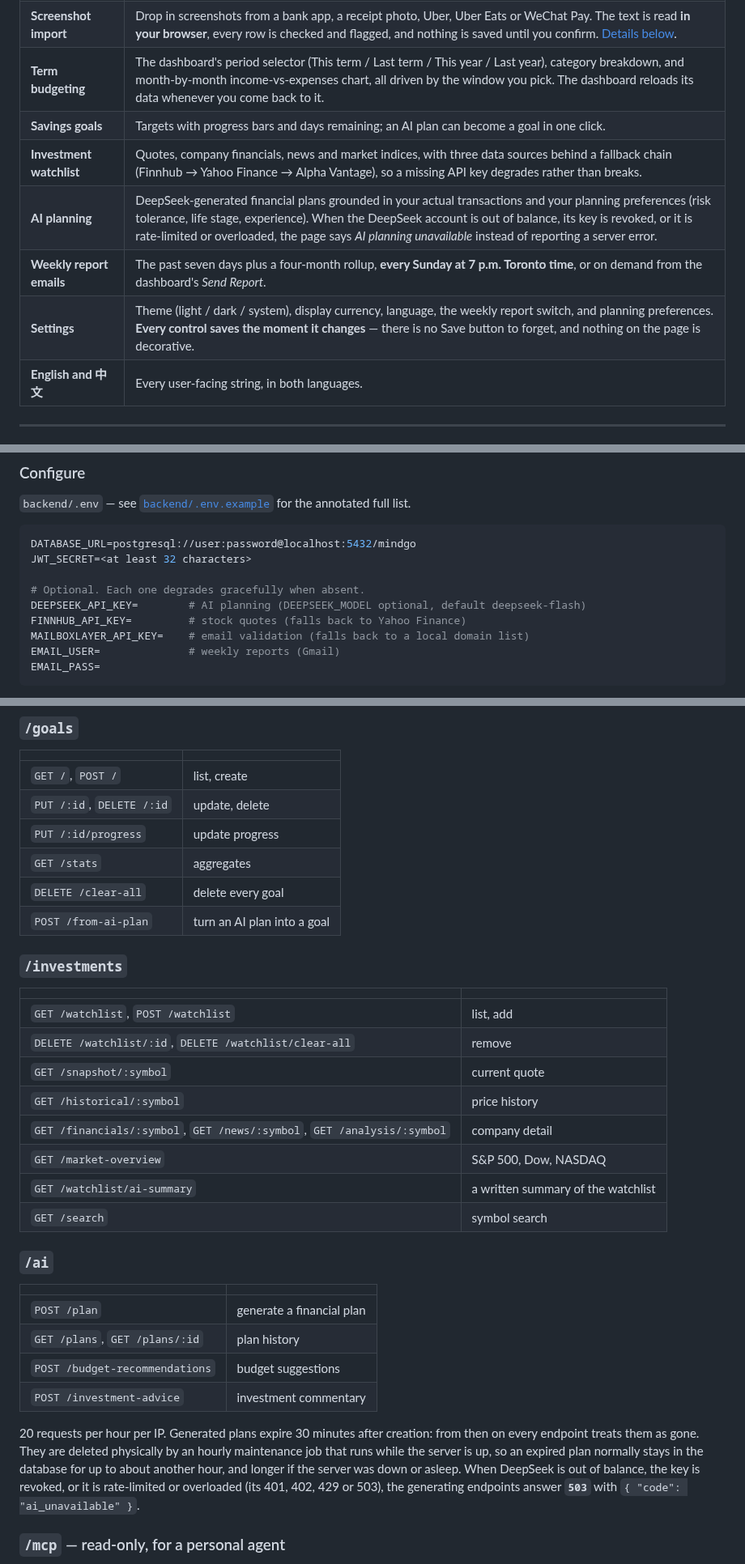
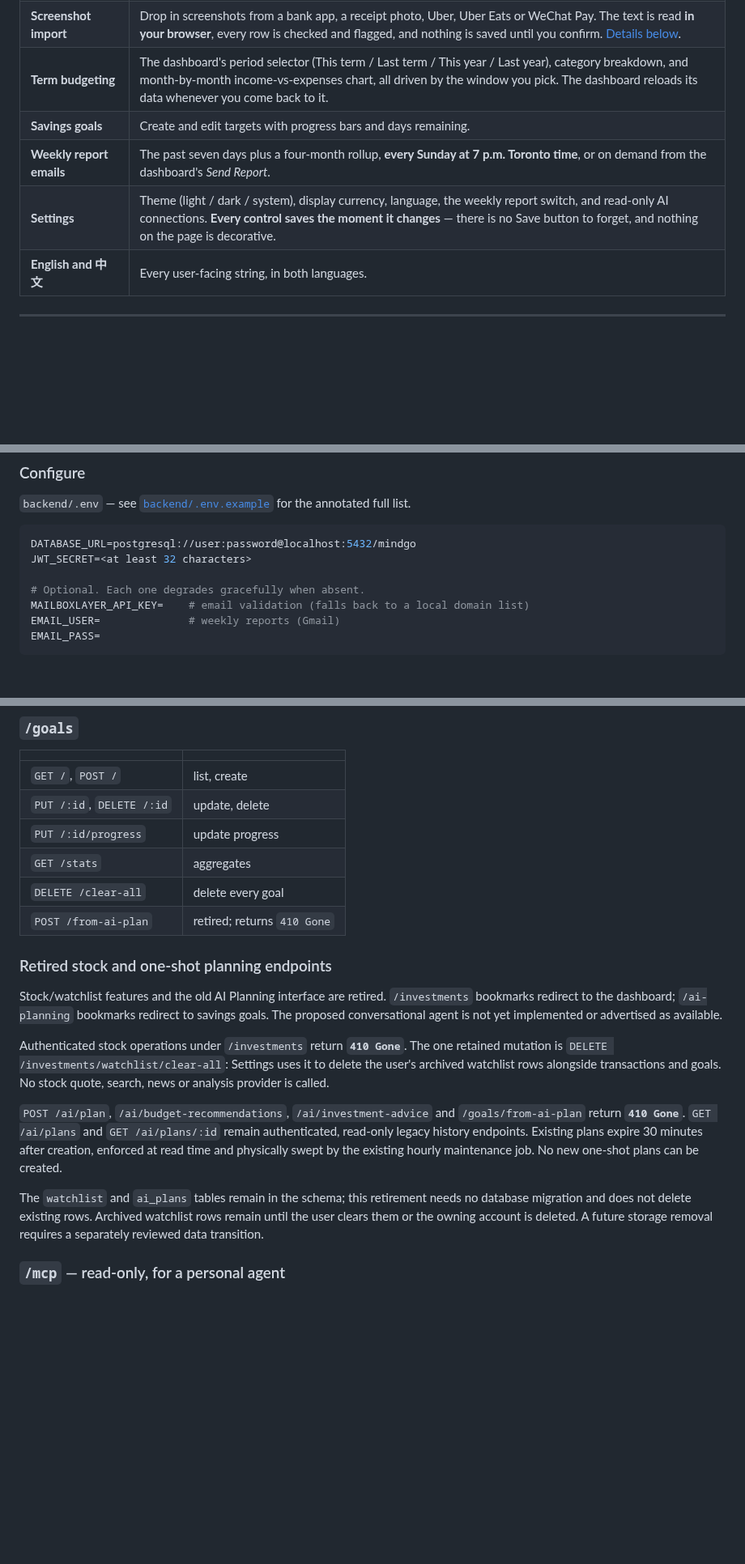
Before and after one commit to rick-mingyu-liu/MindGo, a Markdown page: README.md, 3 parts joined by grey strips. Shown at 81% size. Drawn GitHub-style; blank space fills up the shorter version.

```diff
--- a/README.md
+++ b/README.md
@@ -58,11 +58,9 @@ The term calendar is **Winter** Jan–Apr, **Spring** May–Aug, **Fall** Sep–
 | **Transactions** | Income and expenses across 18 categories, in CAD, USD, EUR, GBP, AUD and CNY. Conversion happens at read time, so a row keeps the currency it was entered in, and every total is shown in the display currency you choose. |
 | **Screenshot import** | Drop in screenshots from a bank app, a receipt photo, Uber, Uber Eats or WeChat Pay. The text is read **in your browser**, every row is checked and flagged, and nothing is saved until you confirm. [Details below](#screenshot-import). |
 | **Term budgeting** | The dashboard's period selector (This term / Last term / This year / Last year), category breakdown, and month-by-month income-vs-expenses chart, all driven by the window you pick. The dashboard reloads its data whenever you come back to it. |
-| **Savings goals** | Targets with progress bars and days remaining; an AI plan can become a goal in one click. |
-| **Investment watchlist** | Quotes, company financials, news and market indices, with three data sources behind a fallback chain (Finnhub → Yahoo Finance → Alpha Vantage), so a missing API key degrades rather than breaks. |
-| **AI planning** | DeepSeek-generated financial plans grounded in your actual transactions and your planning preferences (risk tolerance, life stage, experience). When the DeepSeek account is out of balance, its key is revoked, or it is rate-limited or overloaded, the page says *AI planning unavailable* instead of reporting a server error. |
+| **Savings goals** | Create and edit targets with progress bars and days remaining. |
 | **Weekly report emails** | The past seven days plus a four-month rollup, **every Sunday at 7 p.m. Toronto time**, or on demand from the dashboard's *Send Report*. |
-| **Settings** | Theme (light / dark / system), display currency, language, the weekly report switch, and planning preferences. **Every control saves the moment it changes** — there is no Save button to forget, and nothing on the page is decorative. |
+| **Settings** | Theme (light / dark / system), display currency, language, the weekly report switch, and read-only AI connections. **Every control saves the moment it changes** — there is no Save button to forget, and nothing on the page is decorative. |
 | **English and 中文** | Every user-facing string, in both languages. |
 
 ---
@@ -142,8 +140,6 @@ DATABASE_URL=postgresql://user:password@localhost:5432/mindgo
 JWT_SECRET=<at least 32 characters>
 
 # Optional. Each one degrades gracefully when absent.
-DEEPSEEK_API_KEY=        # AI planning (DEEPSEEK_MODEL optional, default deepseek-flash)
-FINNHUB_API_KEY=         # stock quotes (falls back to Yahoo Finance)
 MAILBOXLAYER_API_KEY=    # email validation (falls back to a local domain list)
 EMAIL_USER=              # weekly reports (Gmail)
 EMAIL_PASS=
@@ -389,29 +385,17 @@ Rate limited to 5 requests per 15 minutes per IP across `/register`, `/login`, `
 | `PUT /:id/progress` | update progress |
 | `GET /stats` | aggregates |
 | `DELETE /clear-all` | delete every goal |
-| `POST /from-ai-plan` | turn an AI plan into a goal |
+| `POST /from-ai-plan` | retired; returns `410 Gone` |
 
-### `/investments`
-| | |
-|---|---|
-| `GET /watchlist`, `POST /watchlist` | list, add |
-| `DELETE /watchlist/:id`, `DELETE /watchlist/clear-all` | remove |
-| `GET /snapshot/:symbol` | current quote |
-| `GET /historical/:symbol` | price history |
-| `GET /financials/:symbol`, `GET /news/:symbol`, `GET /analysis/:symbol` | company detail |
-| `GET /market-overview` | S&P 500, Dow, NASDAQ |
-| `GET /watchlist/ai-summary` | a written summary of the watchlist |
-| `GET /search` | symbol search |
+### Retired stock and one-shot planning endpoints
 
-### `/ai`
-| | |
-|---|---|
-| `POST /plan` | generate a financial plan |
-| `GET /plans`, `GET /plans/:id` | plan history |
-| `POST /budget-recommendations` | budget suggestions |
-| `POST /investment-advice` | investment commentary |
+Stock/watchlist features and the old AI Planning interface are retired. `/investments` bookmarks redirect to the dashboard; `/ai-planning` bookmarks redirect to savings goals. The proposed conversational agent is not yet implemented or advertised as available.
 
-20 requests per hour per IP. Generated plans expire 30 minutes after creation: from then on every endpoint treats them as gone. They are deleted physically by an hourly maintenance job that runs while the server is up, so an expired plan normally stays in the database for up to about another hour, and longer if the server was down or asleep. When DeepSeek is out of balance, the key is revoked, or it is rate-limited or overloaded (its 401, 402, 429 or 503), the generating endpoints answer **`503`** with `{ "code": "ai_unavailable" }`.
+Authenticated stock operations under `/investments` return **`410 Gone`**. The one retained mutation is `DELETE /investments/watchlist/clear-all`: Settings uses it to delete the user's archived watchlist rows alongside transactions and goals. No stock quote, search, news or analysis provider is called.
+
+`POST /ai/plan`, `/ai/budget-recommendations`, `/ai/investment-advice` and `/goals/from-ai-plan` return **`410 Gone`**. `GET /ai/plans` and `GET /ai/plans/:id` remain authenticated, read-only legacy history endpoints. Existing plans expire 30 minutes after creation, enforced at read time and physically swept by the existing hourly maintenance job. No new one-shot plans can be created.
+
+The `watchlist` and `ai_plans` tables remain in the schema; this retirement needs no database migration and does not delete existing rows. Archived watchlist rows remain until the user clears them or the owning account is deleted. A future storage removal requires a separately reviewed data transition.
 
 ### `/mcp` — read-only, for a personal agent
 
```
Also changed, not shown: other parts of README.md (+8 -8 lines), CLAUDE.md (+4 -4 lines), 1 other file.
